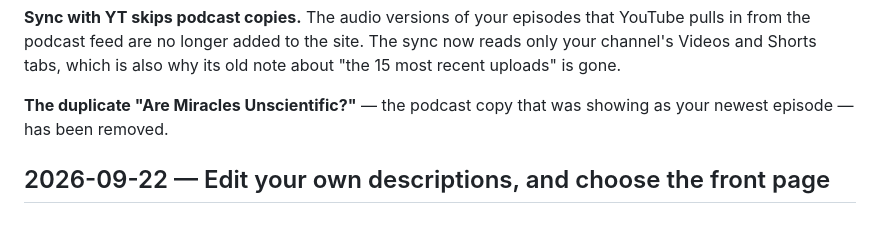
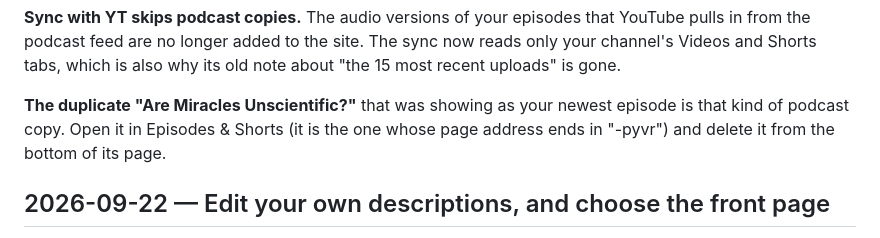
Before and after one commit to BuiltByBean/Jakob-s-Crucible, a Markdown page: DEVLOG.md, the part around the change. Drawn GitHub-style.

Commit message:
docs(devlog): say how to remove the duplicate episode
Co-Authored-By: Claude Opus 5.5 <noreply@anthropic.com>

```diff
--- a/DEVLOG.md
+++ b/DEVLOG.md
@@ -16,8 +16,10 @@ that YouTube pulls in from the podcast feed are no longer added to the site.
 The sync now reads only your channel's Videos and Shorts tabs, which is also
 why its old note about "the 15 most recent uploads" is gone.
 
-**The duplicate "Are Miracles Unscientific?"** — the podcast copy that was
-showing as your newest episode — has been removed.
+**The duplicate "Are Miracles Unscientific?"** that was showing as your
+newest episode is that kind of podcast copy. Open it in Episodes & Shorts (it
+is the one whose page address ends in "-pyvr") and delete it from the bottom
+of its page.
 
 ## 2026-09-22 — Edit your own descriptions, and choose the front page
 
```
